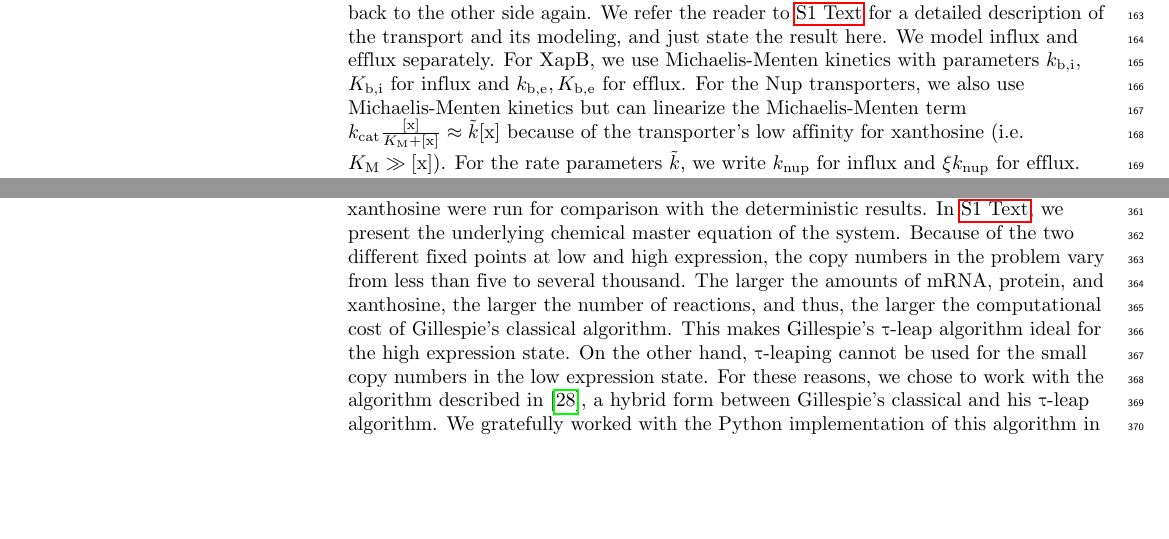
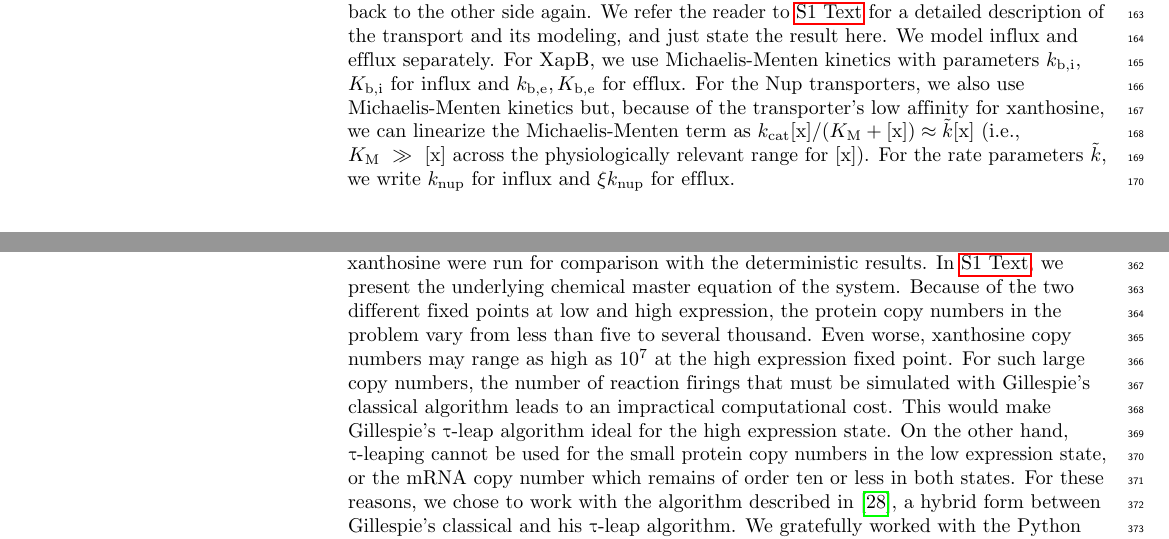
Before and after one commit to RPGroup-PBoC/xap_wt_paper, a LaTeX document (main_text/main_text.tex): two parts of pages 6 and 14 of 20, joined at a grey line, cut so that both start at the same text, the shorter picture padded with empty space. Compiled offline with pdfLaTeX.

Commit message:
Another round of edits by MJM

```diff
--- a/main_text/main_text.tex
+++ b/main_text/main_text.tex
@@ -569,7 +569,12 @@
 	state the result here. We model influx and efflux separately. For XapB,
 	we use Michaelis-Menten kinetics with parameters $k_{\n{b, i}}$,
 	$K_{\n{b, i}}$ for influx and $k_{\n{b, e}}, K_{\n{b,e}}$ for efflux.
-	For the Nup transporters, we also use Michaelis-Menten kinetics but can linearize the Michaelis-Menten term $k_{\n{cat}} \frac{\n{[x]}}{K_{\n{M}} + \n{[x]}} \approx \tilde{k} \n{[x]}$ because of the transporter's low affinity for xanthosine (i.e. $K_{\n{M}} \gg \n{[x]}$). For the rate parameters $\tilde{k}$, we write $k_{\n{nup}}$ for
+	For the Nup transporters, we also use Michaelis-Menten kinetics but,
+	because of the transporter's low affinity for xanthosine,
+	we can linearize the Michaelis-Menten term as
+	$k_{\n{cat}} {\n{[x]}}/(K_{\n{M}} + \n{[x]}) \approx \tilde{k} \n{[x]}$
+	(i.e., $K_{\n{M}}~\gg~\n{[x]}$ across the physiologically relevant range for $\n{[x]}$).
+	For the rate parameters $\tilde{k}$, we write $k_{\n{nup}}$ for
 	influx and $\xi k_{\n{nup}}$ for efflux.
 
 	After transport into the cell, XapA degrades xanthosine. We model this using
@@ -965,9 +970,15 @@
 	and xanthosine were run for comparison with the deterministic results.
 	In~\nameref{S1_Text}, we present the underlying chemical master equation of
 	the system. Because of the two different fixed points at low and high
-	expression, the copy numbers in the problem vary from less than five to several thousand.
-	The larger the amounts of mRNA, protein, and xanthosine, the larger the number of reactions, and thus, the larger the computational cost of Gillespie's classical algorithm. This makes Gillespie's \texttau-leap algorithm ideal for the high expression state. On the
-	other hand, \texttau-leaping cannot be used for the small copy numbers in the low expression state. For
+	expression, the protein copy numbers in the problem vary from less than
+	five to several thousand. Even worse, xanthosine copy numbers may range
+	as high as $10^7$ at the high expression fixed point. For such large
+	copy numbers, the number of reaction firings that must be simulated with
+	Gillespie's classical algorithm leads to an impractical computational
+	cost. This would make Gillespie's \texttau-leap algorithm ideal for the high
+	expression state. On the other hand, \texttau-leaping cannot be used for
+	the small protein copy numbers in the low expression state, or the mRNA
+	copy number which remains of order ten or less in both states. For
 	these reasons, we chose to work with the algorithm described
 	in~\cite{Cao2006}, a hybrid form between Gillespie's classical and his
 	\texttau-leap algorithm. We gratefully worked with the Python implementation
```
Also changed, not shown: main_text/main_text.tex (13 more changed lines).
